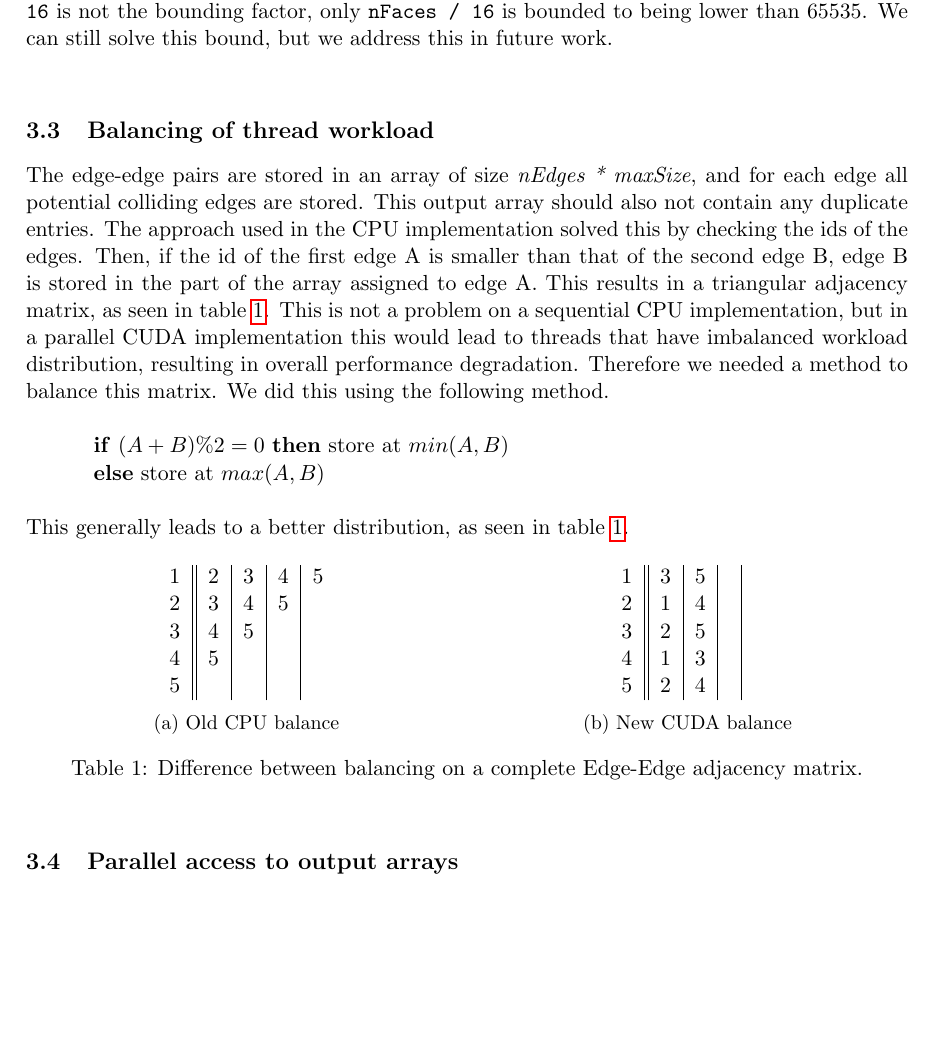
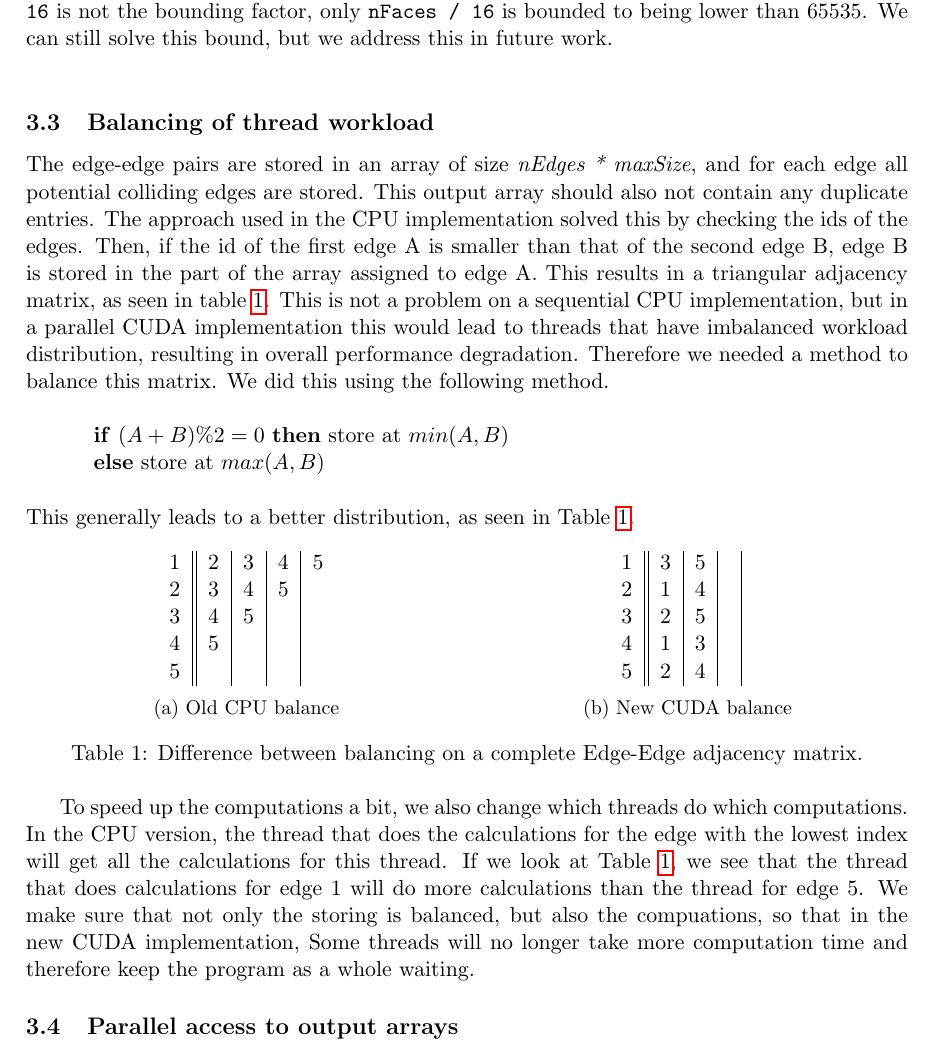
Before and after one commit to timvdalen/massive-data-collisions, a LaTeX paper (report/report.tex, which reads report/solution.tex): part of page 4 of 10, cut so that both start at the same text, the shorter picture padded with empty space. Compiled offline with pdfLaTeX.

Commit message:
Added a bit about edge-edge balancing in report

```diff
--- a/report/solution.tex
+++ b/report/solution.tex
@@ -63,7 +63,7 @@ The edge-edge pairs are stored in an array of size \textit{nEdges * maxSize}, an
 \indent \indent \textbf{if} $(A + B) \% 2 = 0$ \textbf{then} store at $min(A,B)$\\
 \indent \indent \textbf{else} store at $max(A,B)$ \\
 \\
-This generally leads to a better distribution, as seen in table \ref{table:balance}.
+This generally leads to a better distribution, as seen in Table \ref{table:balance}.
 
 \begin{table}[!htb]
     	\begin{subtable}{.5\linewidth}
@@ -92,6 +92,8 @@ This generally leads to a better distribution, as seen in table \ref{table:balan
 	\label{table:balance}
 \end{table}
 
+To speed up the computations a bit, we also change which threads do which computations. In the CPU version, the thread that does the calculations for the edge with the lowest index will get all the calculations for this thread. If we look at Table \ref{table:balance}, we see that the thread that does calculations for edge 1 will do more calculations than the thread for edge 5. We make sure that not only the storing is balanced, but also the compuations, so that in the new CUDA implementation, Some threads will no longer take more computation time and therefore keep the program as a whole waiting.
+
 \subsection{Parallel access to output arrays}
 Since all the threads try to access the output arrays at the same time, we have to make sure that the state of the output arrays will stay consistent and make sure that calculations are done atomically. We came up with a smart trick to keep everything consistent: We need to use 2 arrays per output type, one to hold the output, and one to hold the number of collisions per vertex/edge, so that we can index the respective output array. CUDA has special atomic functions and the one we will use is called \texttt{atomicAdd()}. It will be used to increase the number of collisions in the count array. The function will return the result of the addition, thus the new index that can be used in the thread that called the atomic addition function. The trick is that the atomic add will be done atomically, so nothing can go wrong there, but the resulting index will be different for each of the parallel threads. They can now freely read/write in the output array at the given index, since no other thread will be given this index.
 
```
